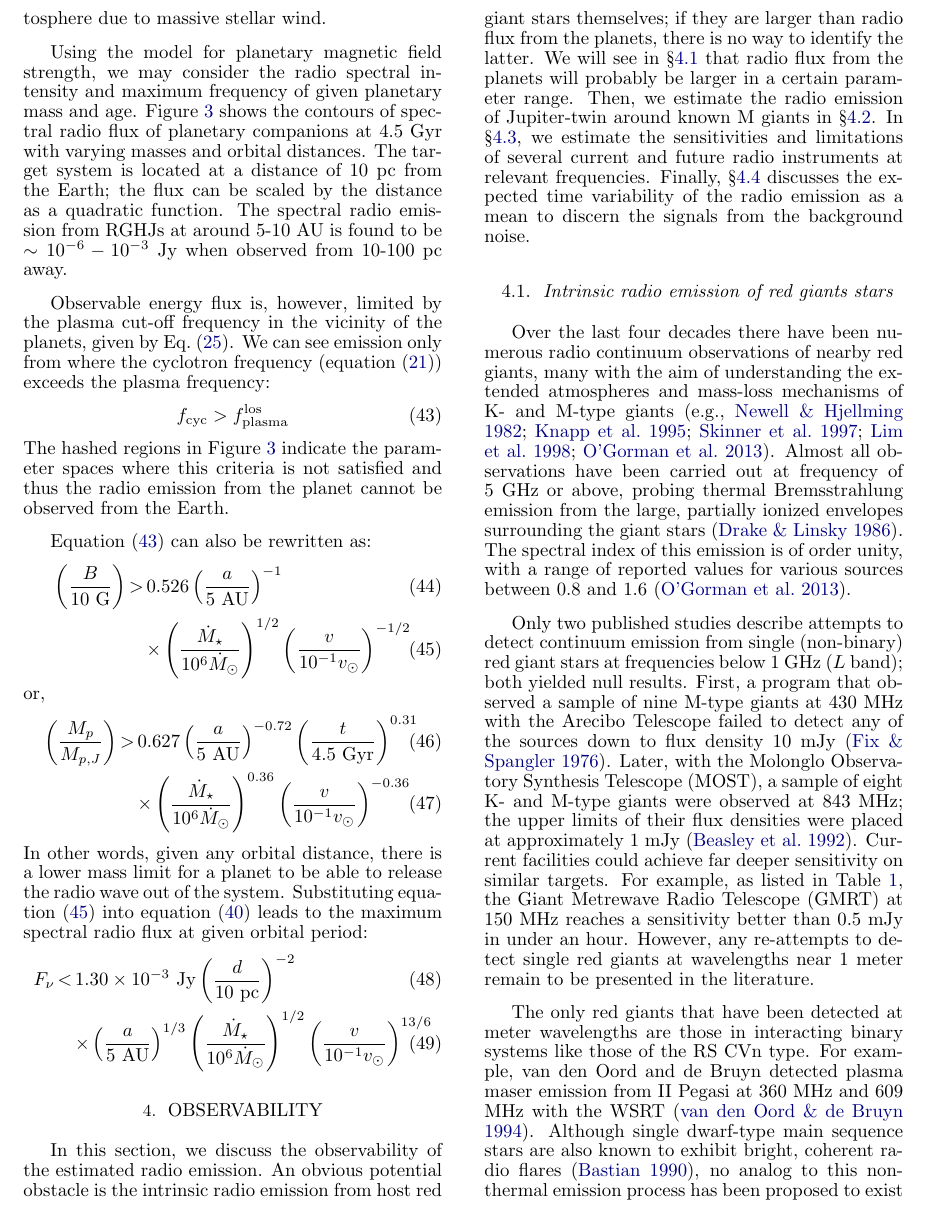
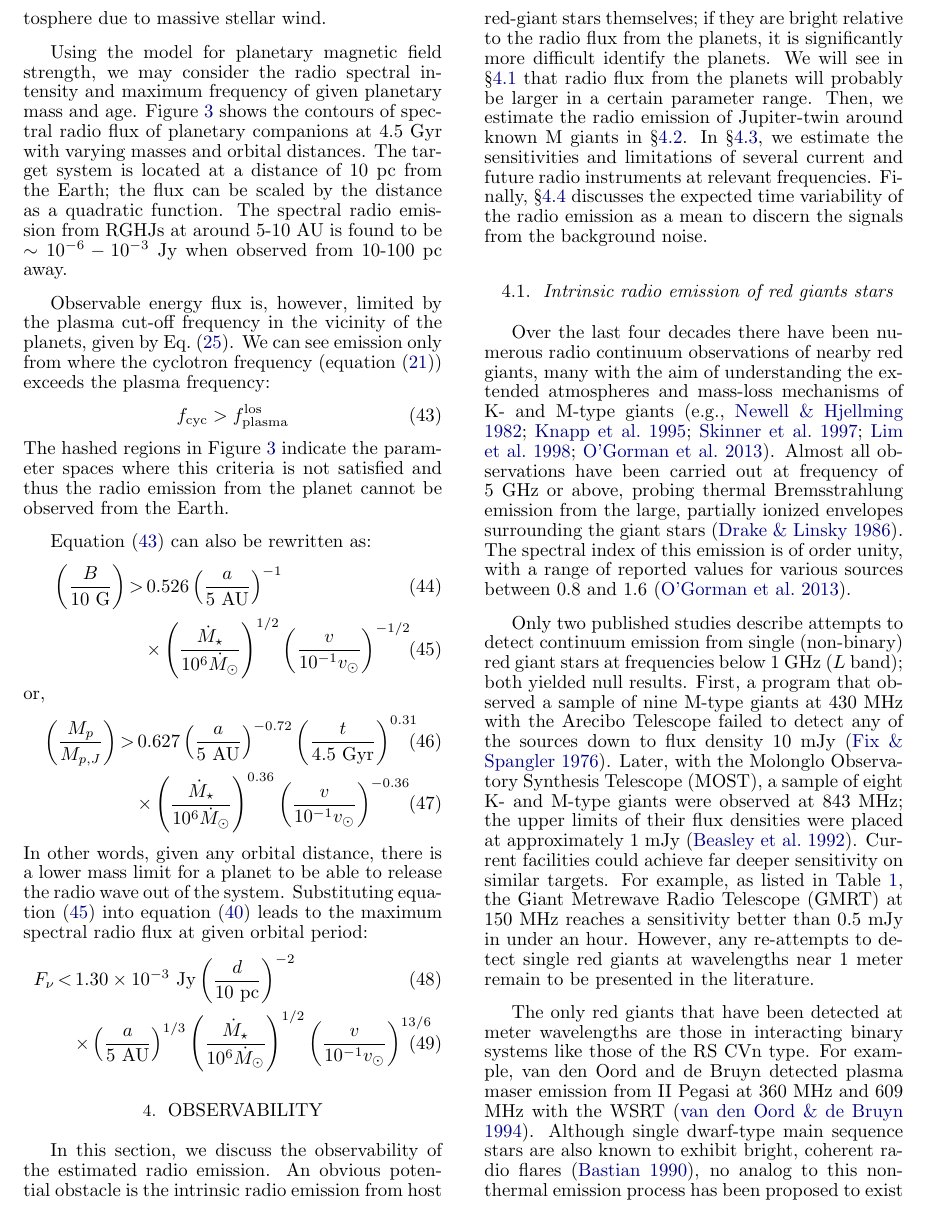
Before and after one commit to gitter-badger/radioRGHJ, a LaTeX document (ms.tex): part of page 9 of 17, cut so that both start at the same text. Compiled offline with pdfLaTeX.

Commit message:
I point out that it's not impossible to see planets that are dimmer than stars, just more difficult.

```diff
--- a/ms.tex
+++ b/ms.tex
@@ -734,7 +734,7 @@ F_{\nu} &<& 1.30 \times 10^{-3}~\mbox{Jy} \left( \frac{d}{10~\mbox{pc}} \right)^
 %%%%%%%%%%%%%%%%%%%%%%%%%%%%%%%%%%%%%%%%%%%%%%%%%%%%%%%%%%%%%%%%%%%
 
 In this section, we discuss the observability of the estimated radio emission.
-An obvious potential obstacle is the intrinsic radio emission from host red giant stars themselves; if they are larger than radio flux from the planets, there is no way to identify the latter.
+An obvious potential obstacle is the intrinsic radio emission from host red-giant stars themselves; if they are bright relative to the radio flux from the planets, it is significantly more difficult identify the planets.
 We will see in \S\ref{ss:RGradio} that radio flux from the planets will probably be larger in a certain parameter range.
 Then, we estimate the radio emission of Jupiter-twin around known M giants in \S\ref{ss:actualMgiants}.
 In \S\ref{ss:detectability}, we estimate the sensitivities and limitations of several current and future
```
